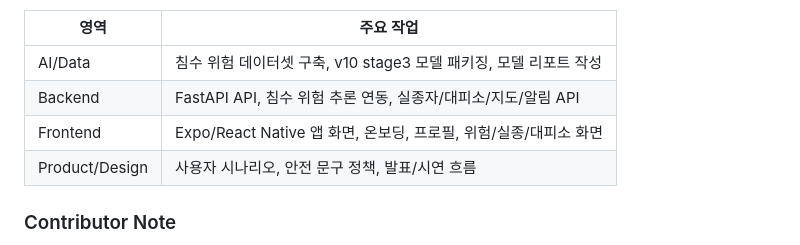
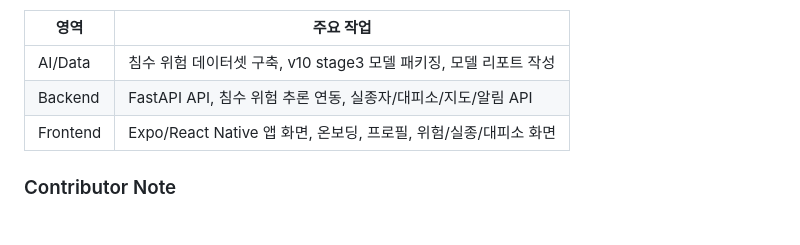
Before and after one commit to OkayProject/OkayProject-public-, a Markdown page: README.md, the part around one of its changes. Rendered like a GitHub page.

```diff
--- a/README.md
+++ b/README.md
@@ -23,7 +23,6 @@ OkayProject는 팀 프로젝트로 진행되었습니다. 공개 저장소는
 | AI/Data | 침수 위험 데이터셋 구축, v10 stage3 모델 패키징, 모델 리포트 작성 |
 | Backend | FastAPI API, 침수 위험 추론 연동, 실종자/대피소/지도/알림 API |
 | Frontend | Expo/React Native 앱 화면, 온보딩, 프로필, 위험/실종/대피소 화면 |
-| Product/Design | 사용자 시나리오, 안전 문구 정책, 발표/시연 흐름 |
 
 ### Contributor Note
 
```
Also changed, not shown: other parts of README.md (+1 -1 lines).
